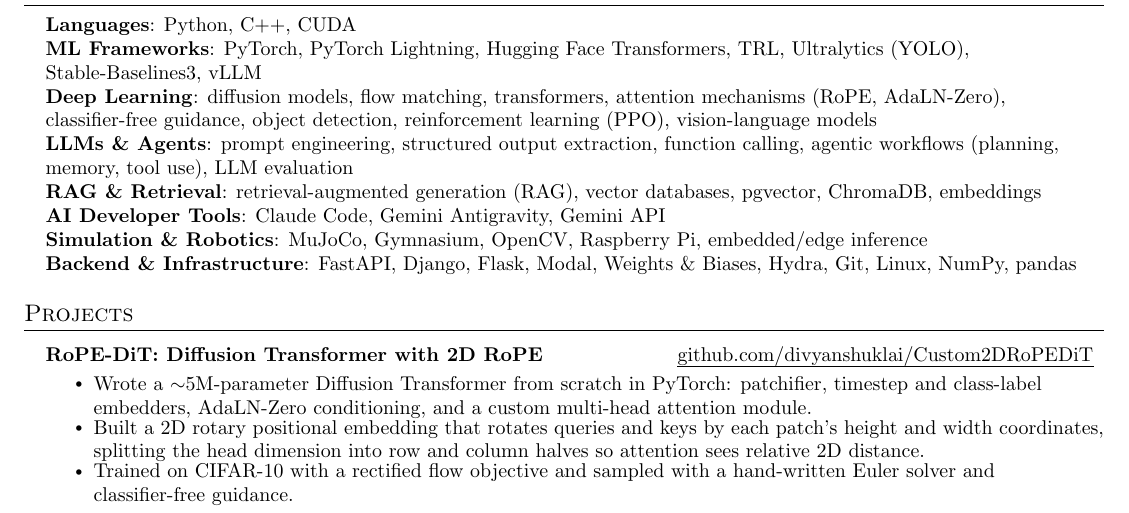
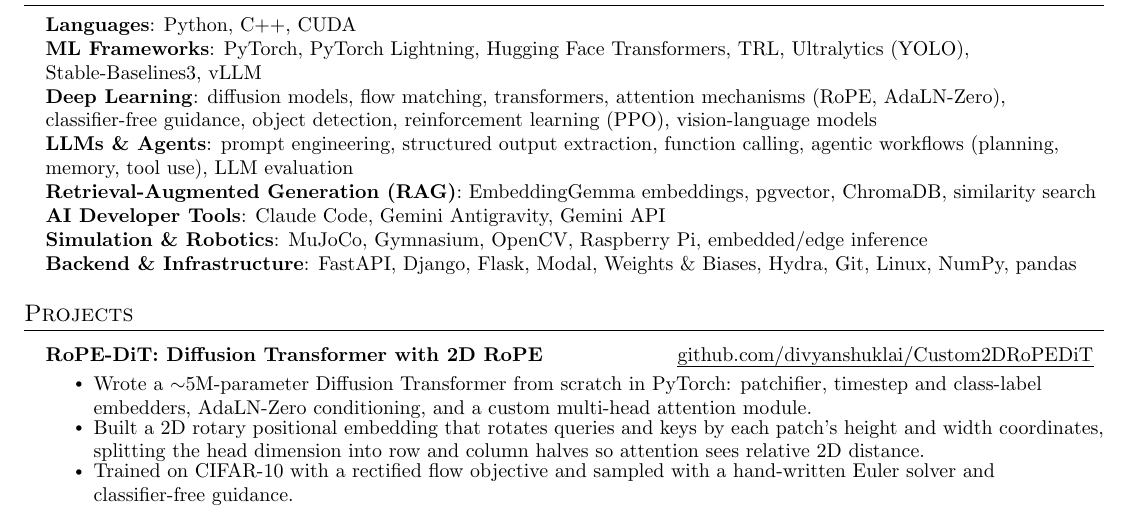
Before and after one commit to divyanshuklai/divyanshuklai.github.io, a LaTeX CV (resume/resume_03_aug.tex): part of the page, cut so that both start at the same text. Compiled offline with pdfLaTeX.

Commit message:
Make the RAG skills line concrete
The old line led with "retrieval-augmented generation (RAG)" right after a
"RAG & Retrieval" header, then padded with "vector databases" and
"embeddings" as bare category words. Move the spelled-out term into the
header so ATS parsers still match it, and list what is actually used:
EmbeddingGemma, pgvector, ChromaDB, similarity search.

Rebuilt the PDF. Still one page, still one row for the line.

Co-Authored-By: Claude Opus 5 <noreply@anthropic.com>
Claude-Session: https://claude.ai/code/session_01K8eYam6bKtDADZDa6i44eZ

```diff
--- a/resume/resume_03_aug.tex
+++ b/resume/resume_03_aug.tex
@@ -149,7 +149,7 @@
      \textbf{ML Frameworks}{: PyTorch, PyTorch Lightning, Hugging Face Transformers, TRL, Ultralytics (YOLO), Stable-Baselines3, vLLM} \\
      \textbf{Deep Learning}{: diffusion models, flow matching, transformers, attention mechanisms (RoPE, AdaLN-Zero), classifier-free guidance, object detection, reinforcement learning (PPO), vision-language models} \\
      \textbf{LLMs \& Agents}{: prompt engineering, structured output extraction, function calling, agentic workflows (planning, memory, tool use), LLM evaluation} \\
-     \textbf{RAG \& Retrieval}{: retrieval-augmented generation (RAG), vector databases, pgvector, ChromaDB, embeddings} \\
+     \textbf{Retrieval-Augmented Generation (RAG)}{: EmbeddingGemma embeddings, pgvector, ChromaDB, similarity search} \\
      \textbf{AI Developer Tools}{: Claude Code, Gemini Antigravity, Gemini API} \\
      \textbf{Simulation \& Robotics}{: MuJoCo, Gymnasium, OpenCV, Raspberry Pi, embedded/edge inference} \\
      \textbf{Backend \& Infrastructure}{: FastAPI, Django, Flask, Modal, Weights \& Biases, Hydra, Git, Linux, NumPy, pandas}
```
Also changed, not shown: resume/resume_03_aug.pdf.
